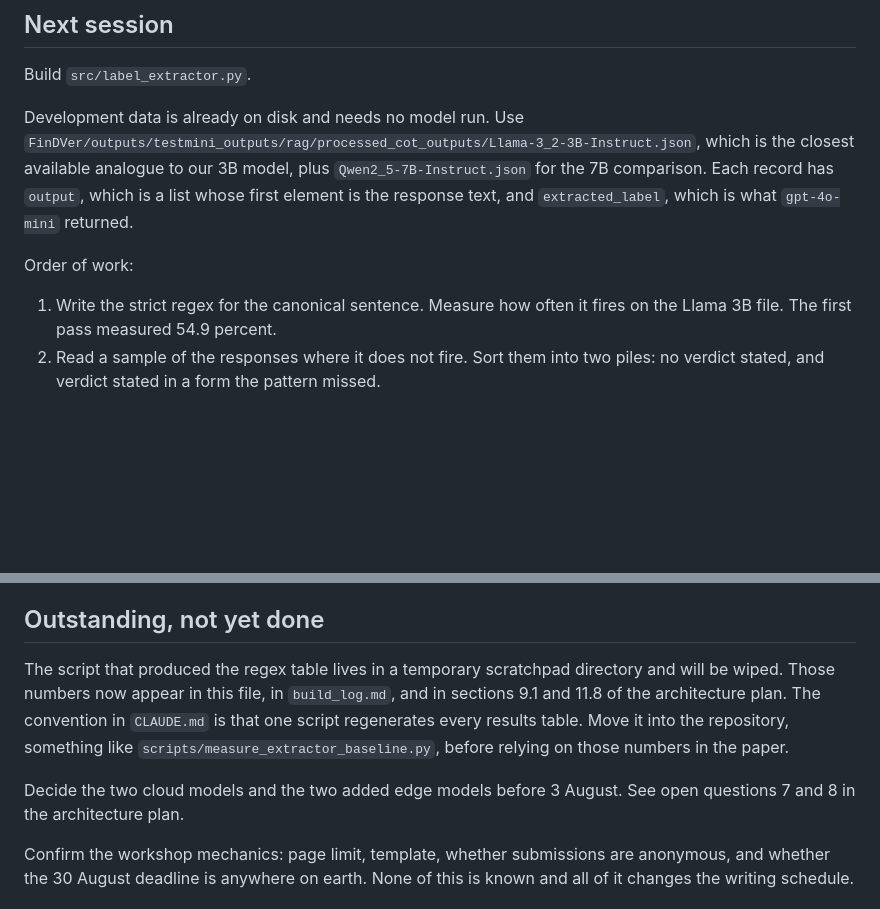
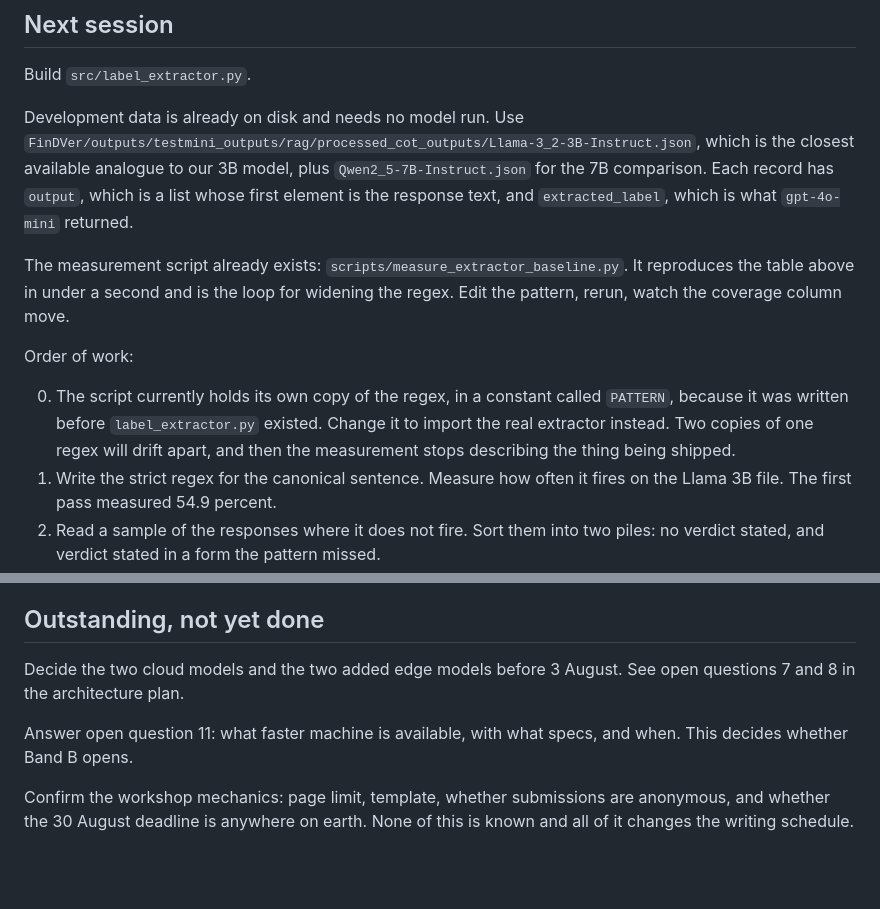
Before and after one commit to jchen208208/claim-verification-agentic-pipeline, a Markdown page: docs/working_state.md, 2 parts joined by grey strips. GitHub-like rendering; blank space fills up the shorter version.

```diff
--- a/docs/working_state.md
+++ b/docs/working_state.md
@@ -165,8 +165,11 @@ Build `src/label_extractor.py`.
 
 Development data is already on disk and needs no model run. Use `FinDVer/outputs/testmini_outputs/rag/processed_cot_outputs/Llama-3_2-3B-Instruct.json`, which is the closest available analogue to our 3B model, plus `Qwen2_5-7B-Instruct.json` for the 7B comparison. Each record has `output`, which is a list whose first element is the response text, and `extracted_label`, which is what `gpt-4o-mini` returned.
 
+The measurement script already exists: `scripts/measure_extractor_baseline.py`. It reproduces the table above in under a second and is the loop for widening the regex. Edit the pattern, rerun, watch the coverage column move.
+
 Order of work:
 
+0. The script currently holds its own copy of the regex, in a constant called `PATTERN`, because it was written before `label_extractor.py` existed. Change it to import the real extractor instead. Two copies of one regex will drift apart, and then the measurement stops describing the thing being shipped.
 1. Write the strict regex for the canonical sentence. Measure how often it fires on the Llama 3B file. The first pass measured 54.9 percent.
 2. Read a sample of the responses where it does not fire. Sort them into two piles: no verdict stated, and verdict stated in a form the pattern missed.
 3. Widen the patterns to cover the second pile only. Re-measure. Do not widen to cover the first pile, because those are genuinely unparseable and inventing a guess for them is exactly what we are trying not to do.
@@ -180,9 +183,9 @@ The harness is due 2 August, which leaves the label extractor, per example loggi
 
 ## Outstanding, not yet done
 
-The script that produced the regex table lives in a temporary scratchpad directory and will be wiped. Those numbers now appear in this file, in `build_log.md`, and in sections 9.1 and 11.8 of the architecture plan. The convention in `CLAUDE.md` is that one script regenerates every results table. Move it into the repository, something like `scripts/measure_extractor_baseline.py`, before relying on those numbers in the paper.
+Decide the two cloud models and the two added edge models before 3 August. See open questions 7 and 8 in the architecture plan.
 
-Decide the two cloud models and the two added edge models before 3 August. See open questions 7 and 8 in the architecture plan.
+Answer open question 11: what faster machine is available, with what specs, and when. This decides whether Band B opens.
 
 Confirm the workshop mechanics: page limit, template, whether submissions are anonymous, and whether the 30 August deadline is anywhere on earth. None of this is known and all of it changes the writing schedule.
 
```
Also changed, not shown: docs/build_log.md (+3 -1 lines).
